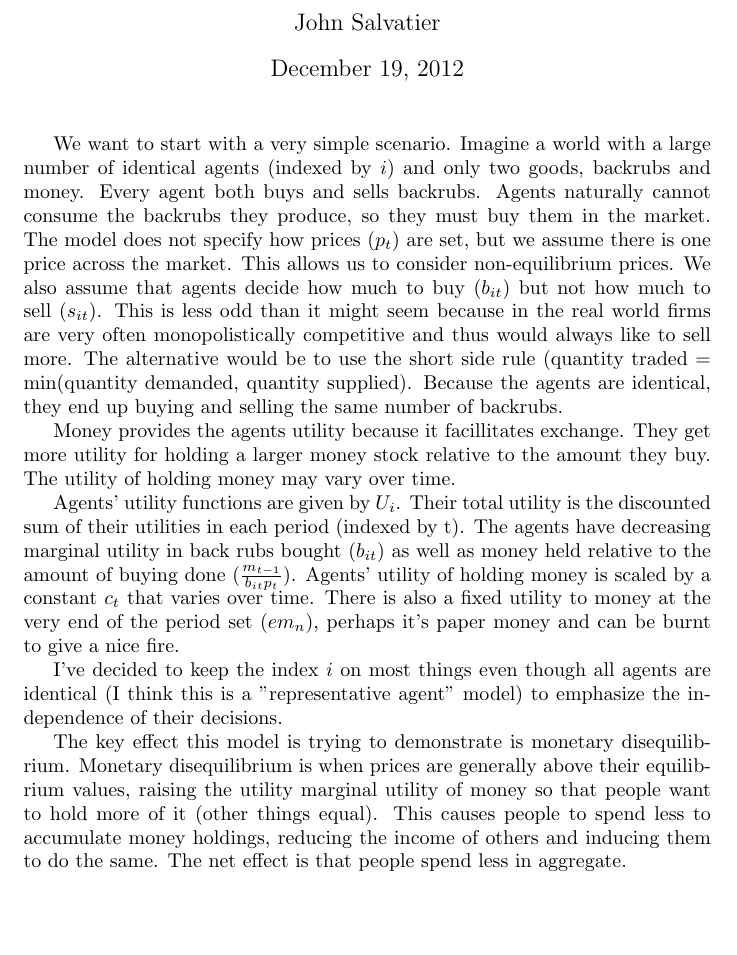
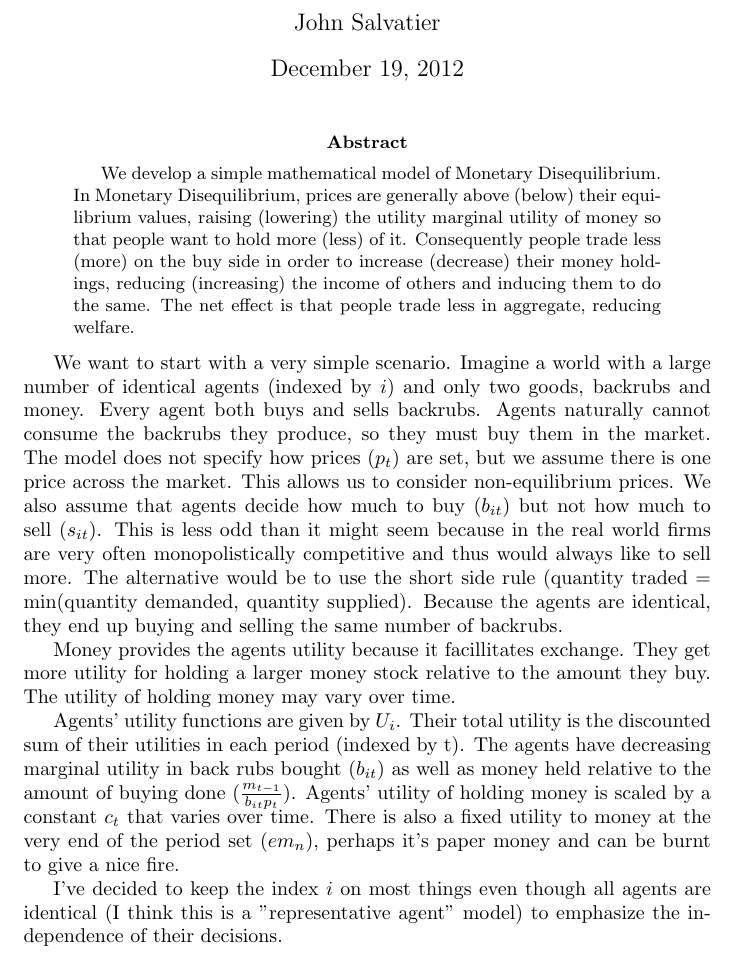
Before and after one commit to jsalvatier/monetary-disequilibrium-model, a LaTeX paper (monetary disequilibrium2.tex): part of page 1 of 4, cut so that both start at the same text, the shorter picture padded with empty space. Compiled offline with pdfLaTeX.

Commit message:
added abstract

```diff
--- a/monetary disequilibrium2.tex
+++ b/monetary disequilibrium2.tex
@@ -4,6 +4,12 @@
 
 \begin{document}
 \maketitle
+
+\begin{abstract}
+We develop a simple mathematical model of Monetary Disequilibrium. In Monetary Disequilibrium, prices are generally above (below) their equilibrium values, raising (lowering) the utility marginal utility of money so that people want to hold more (less) of it.
+Consequently people trade less (more) on the buy side in order to increase (decrease) their money holdings, reducing (increasing) the income of others and inducing them to do the same.
+The net effect is that people trade less in aggregate, reducing welfare.
+\end{abstract}
 
 We want to start with a very simple scenario. Imagine a world with a large number of identical agents (indexed by $i$) and only two goods, backrubs and money. Every agent both buys and sells backrubs. Agents naturally cannot consume the backrubs they produce, so they must buy them in the market. The model does not specify how prices ($p_t$) are set, but we assume there is one price across the market. This allows us to consider non-equilibrium prices. We also assume that agents decide how much to buy ($b_{it}$) but not how much to sell ($s_{it}$). This is less odd than it might seem because in the real world firms are very often monopolistically competitive and thus would always like to sell more. The alternative would be to use the short side rule (quantity traded = min(quantity demanded, quantity supplied). Because the agents are identical, they end up buying and selling the same number of backrubs.
 
@@ -12,11 +18,6 @@ Money provides the agents utility because it facillitates exchange. They get mor
 Agents' utility functions are given by $U_i$. Their total utility is the discounted sum of their utilities in each period (indexed by t). The agents have decreasing marginal utility in back rubs bought ($b_{it}$) as well as money held relative to the amount of buying done ($\frac{m_{t-1}}{b_{it} p_t}$). Agents' utility of holding money is scaled by a constant $c_t$ that varies over time.  There is also a fixed utility to money at the very end of the period set ($e m_n$), perhaps it's paper money and can be burnt to give a nice fire.
 
 I've decided to keep the index $i$ on most things even though all agents are identical (I think this is a "representative agent" model) to emphasize the independence of their decisions.
-
-The key effect this model is trying to demonstrate is monetary disequilibrium.
-Monetary disequilibrium is when prices are generally above their equilibrium values, raising the utility marginal utility of money so that people want to hold more of it (other things equal).
-This causes people to spend less to accumulate money holdings, reducing the income of others and inducing them to do the same.
-The net effect is that people spend less in aggregate.
 
 This model of monetary disequilibrium does not include changes to the supply of money.
 \begin{align}
```
Also changed, not shown: monetary disequilibrium2.tex (2 more changed lines).
